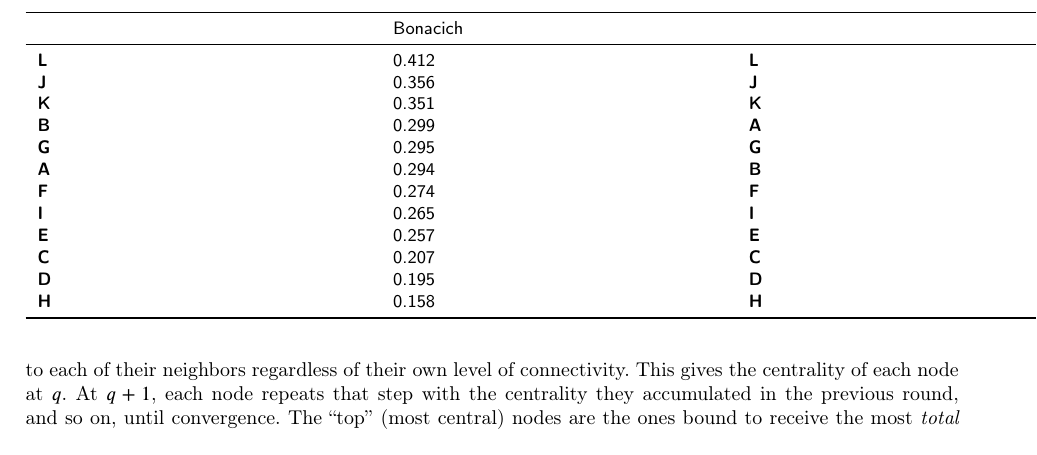
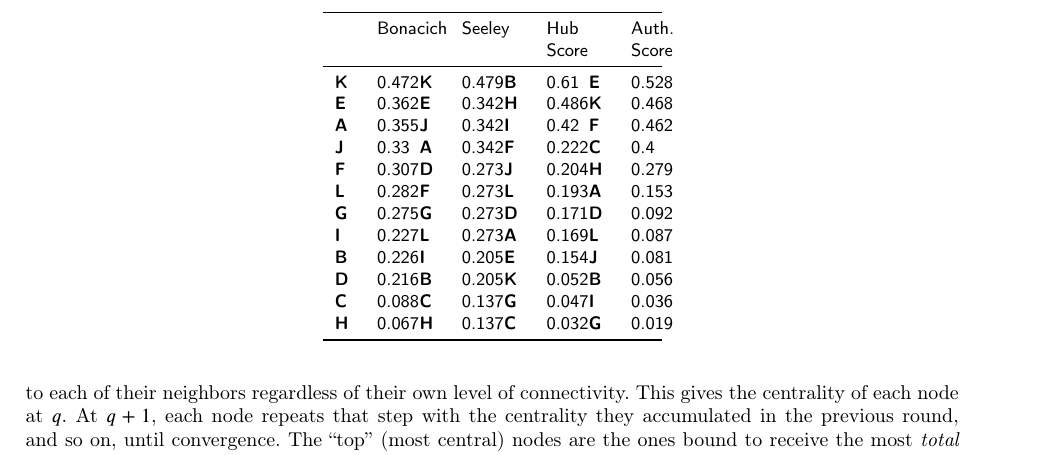
Before and after one commit to olizardo/Reflective-Centralities, a LaTeX paper (main.tex, which reads Tabs/tab1.tex): part of page 4 of 7, cut at the place of the change. Compiled offline with pdfLaTeX; a LaTeX package or settings file that is missing is left out.

Commit message:
update to functions

```diff
--- a/Tabs/tab1.tex
+++ b/Tabs/tab1.tex
@@ -1,21 +1,21 @@
 \begin{table}[!h]
 \centering
-\begin{tabular}[t]{>{\raggedright\arraybackslash}p{18em}>{\raggedright\arraybackslash}p{18em}>{\raggedright\arraybackslash}p{18em}>{\raggedright\arraybackslash}p{18em}>{\raggedright\arraybackslash}p{18em}>{\raggedright\arraybackslash}p{18em}>{\raggedright\arraybackslash}p{18em}>{\raggedright\arraybackslash}p{18em}}
+\begin{tabular}[t]{>{\raggedright\arraybackslash}p{1 em}>{\raggedright\arraybackslash}p{1 em}>{\raggedright\arraybackslash}p{1 em}>{\raggedright\arraybackslash}p{1 em}>{\raggedright\arraybackslash}p{1 em}>{\raggedright\arraybackslash}p{1 em}>{\raggedright\arraybackslash}p{1 em}>{\raggedright\arraybackslash}p{1 em}}
 \toprule
  & Bonacich &  & Seeley &  & Hub Score &  & Auth. Score\\
 \midrule
-\textbf{L} & 0.412 & \textbf{L} & 0.429 & \textbf{J} & 0.648 & \textbf{D} & 0.491\\
-\textbf{J} & 0.356 & \textbf{J} & 0.368 & \textbf{A} & 0.525 & \textbf{E} & 0.491\\
-\textbf{K} & 0.351 & \textbf{K} & 0.368 & \textbf{G} & 0.471 & \textbf{K} & 0.426\\
-\textbf{B} & 0.299 & \textbf{A} & 0.307 & \textbf{F} & 0.144 & \textbf{B} & 0.414\\
-\textbf{G} & 0.295 & \textbf{G} & 0.307 & \textbf{C} & 0.127 & \textbf{C} & 0.35\\
-\textbf{A} & 0.294 & \textbf{B} & 0.307 & \textbf{H} & 0.127 & \textbf{L} & 0.182\\
-\textbf{F} & 0.274 & \textbf{F} & 0.245 & \textbf{E} & 0.124 & \textbf{I} & 0.068\\
-\textbf{I} & 0.265 & \textbf{I} & 0.245 & \textbf{K} & 0.078 & \textbf{F} & 0.041\\
-\textbf{E} & 0.257 & \textbf{E} & 0.245 & \textbf{I} & 0.06 & \textbf{H} & 0.041\\
-\textbf{C} & 0.207 & \textbf{C} & 0.184 & \textbf{L} & 0.057 & \textbf{J} & 0.025\\
-\textbf{D} & 0.195 & \textbf{D} & 0.184 & \textbf{B} & 0.028 & \textbf{G} & 0.018\\
-\textbf{H} & 0.158 & \textbf{H} & 0.123 & \textbf{D} & 0 & \textbf{A} & 0.017\\
+\textbf{K} & 0.472 & \textbf{K} & 0.479 & \textbf{B} & 0.61 & \textbf{E} & 0.528\\
+\textbf{E} & 0.362 & \textbf{E} & 0.342 & \textbf{H} & 0.486 & \textbf{K} & 0.468\\
+\textbf{A} & 0.355 & \textbf{J} & 0.342 & \textbf{I} & 0.42 & \textbf{F} & 0.462\\
+\textbf{J} & 0.33 & \textbf{A} & 0.342 & \textbf{F} & 0.222 & \textbf{C} & 0.4\\
+\textbf{F} & 0.307 & \textbf{D} & 0.273 & \textbf{J} & 0.204 & \textbf{H} & 0.279\\
+\textbf{L} & 0.282 & \textbf{F} & 0.273 & \textbf{L} & 0.193 & \textbf{A} & 0.153\\
+\textbf{G} & 0.275 & \textbf{G} & 0.273 & \textbf{D} & 0.171 & \textbf{D} & 0.092\\
+\textbf{I} & 0.227 & \textbf{L} & 0.273 & \textbf{A} & 0.169 & \textbf{L} & 0.087\\
+\textbf{B} & 0.226 & \textbf{I} & 0.205 & \textbf{E} & 0.154 & \textbf{J} & 0.081\\
+\textbf{D} & 0.216 & \textbf{B} & 0.205 & \textbf{K} & 0.052 & \textbf{B} & 0.056\\
+\textbf{C} & 0.088 & \textbf{C} & 0.137 & \textbf{G} & 0.047 & \textbf{I} & 0.036\\
+\textbf{H} & 0.067 & \textbf{H} & 0.137 & \textbf{C} & 0.032 & \textbf{G} & 0.019\\
 \bottomrule
 \end{tabular}
 \end{table}
```
Also changed, not shown: Plots/directed.png, Plots/undirected.png, 3 other files.
